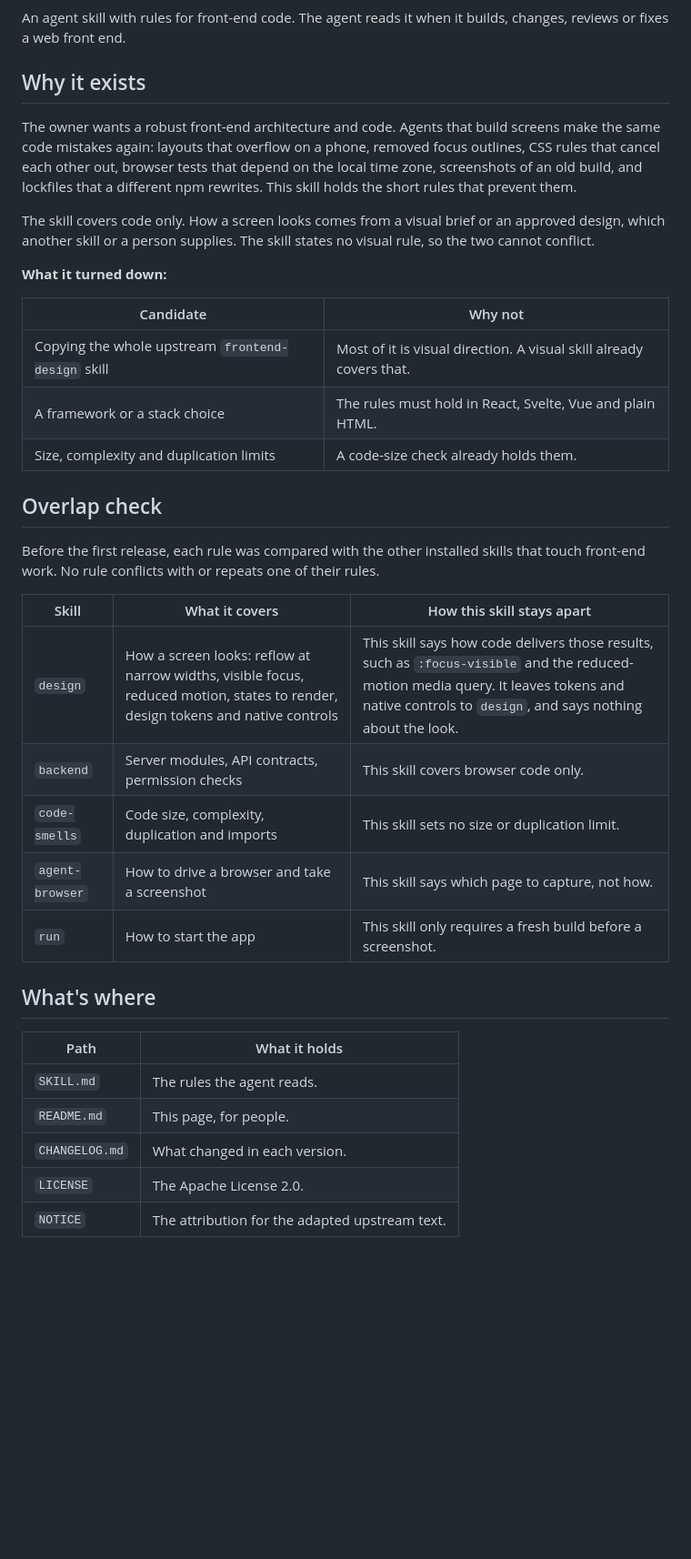
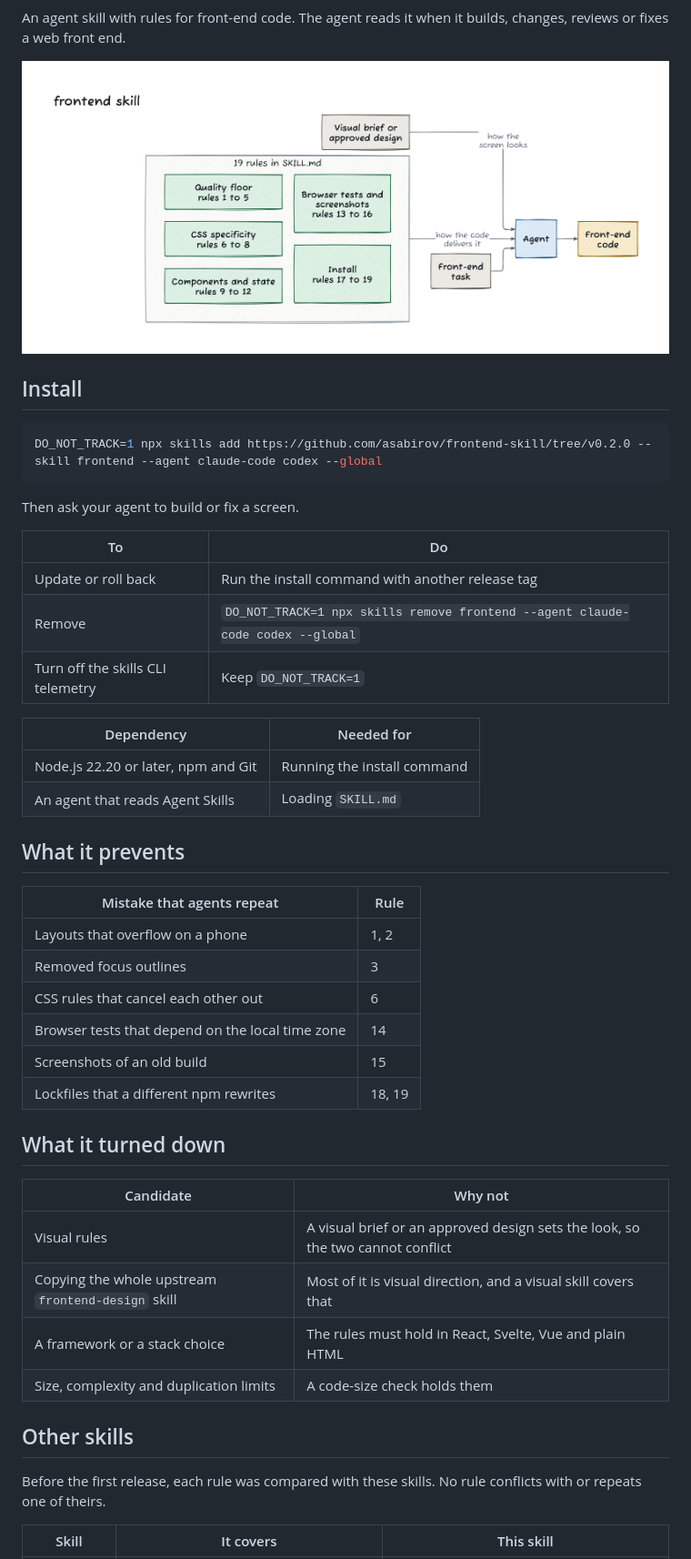
Before and after one commit to asabirov/frontend-skill, a Markdown page: README.md, the part around one of its changes. Shown at 91% size. GitHub-like rendering; pictures changed too: assets/how-it-works.png (added); blank space fills up the shorter version.

Commit message:
Use the public install steps in the README (#9)
* Use the public install steps in the README

* Shorten the README and add the how-it-works diagram

---------

Co-authored-by: Artur Sabirov <733858+asabirov@users.noreply.github.com>

````diff
--- a/README.md
+++ b/README.md
@@ -2,39 +5,50 @@
 
 An agent skill with rules for front-end code. The agent reads it when it builds, changes, reviews or fixes a web front end.
 
-## Why it exists
+![A front-end task reaches the agent. A visual brief or approved design sets how the screen looks. The 19 rules in SKILL.md set how the code delivers it.](assets/how-it-works.png)
 
-The owner wants a robust front-end architecture and code. Agents that build screens make the same code mistakes again: layouts that overflow on a phone, removed focus outlines, CSS rules that cancel each other out, browser tests that depend on the local time zone, screenshots of an old build, and lockfiles that a different npm rewrites. This skill holds the short rules that prevent them.
+## Install
 
-The skill covers code only. How a screen looks comes from a visual brief or an approved design, which another skill or a person supplies. The skill states no visual rule, so the two cannot conflict.
+```sh
+DO_NOT_TRACK=1 npx skills add https://github.com/asabirov/frontend-skill/tree/v0.2.0 --skill frontend --agent claude-code codex --global
+```
 
-**What it turned down:**
+Then ask your agent to build or fix a screen.
+
+| To | Do |
+| --- | --- |
+| Update or roll back | Run the install command with another release tag |
+| Remove | `DO_NOT_TRACK=1 npx skills remove frontend --agent claude-code codex --global` |
+| Turn off the skills CLI telemetry | Keep `DO_NOT_TRACK=1` |
+
+| Dependency | Needed for |
+| --- | --- |
+| Node.js 22.20 or later, npm and Git | Running the install command |
+| An agent that reads Agent Skills | Loading `SKILL.md` |
+
+## What it prevents
+
+| Mistake that agents repeat | Rule |
+| --- | --- |
+| Layouts that overflow on a phone | 1, 2 |
+| Removed focus outlines | 3 |
+| CSS rules that cancel each other out | 6 |
+| Browser tests that depend on the local time zone | 14 |
+| Screenshots of an old build | 15 |
+| Lockfiles that a different npm rewrites | 18, 19 |
+
+## What it turned down
 
 | Candidate | Why not |
 | --- | --- |
-| Copying the whole upstream `frontend-design` skill | Most of it is visual direction. A visual skill already covers that. |
-| A framework or a stack choice | The rules must hold in React, Svelte, Vue and plain HTML. |
-| Size, complexity and duplication limits | A code-size check already holds them. |
+| Visual rules | A visual brief or an approved design sets the look, so the two cannot conflict |
+| Copying the whole upstream `frontend-design` skill | Most of it is visual direction, and a visual skill covers that |
+| A framework or a stack choice | The rules must hold in React, Svelte, Vue and plain HTML |
+| Size, complexity and duplication limits | A code-size check holds them |
 
-## Overlap check
+## Other skills
 
-Before the first release, each rule was compared with the other installed skills that touch front-end work. No rule conflicts with or repeats one of their rules.
+Before the first release, each rule was compared with these skills. No rule conflicts with or repeats one of theirs.
 
-| Skill | What it covers | How this skill stays apart |
+| Skill | It covers | This skill |
 | --- | --- | --- |
-| `design` | How a screen looks: reflow at narrow widths, visible focus, reduced motion, states to render, design tokens and native controls | This skill says how code delivers those results, such as `:focus-visible` and the reduced-motion media query. It leaves tokens and native controls to `design`, and says nothing about the look. |
-| `backend` | Server modules, API contracts, permission checks | This skill covers browser code only. |
-| `code-smells` | Code size, complexity, duplication and imports | This skill sets no size or duplication limit. |
-| `agent-browser` | How to drive a browser and take a screenshot | This skill says which page to capture, not how. |
-| `run` | How to start the app | This skill only requires a fresh build before a screenshot. |
-
-## What's where
-
-| Path | What it holds |
-| --- | --- |
-| `SKILL.md` | The rules the agent reads. |
-| `README.md` | This page, for people. |
-| `CHANGELOG.md` | What changed in each version. |
-| `LICENSE` | The Apache License 2.0. |
-| `NOTICE` | The attribution for the adapted upstream text. |
-
````
Also changed, not shown: other parts of README.md (+8 -14 lines), 1 other file.
